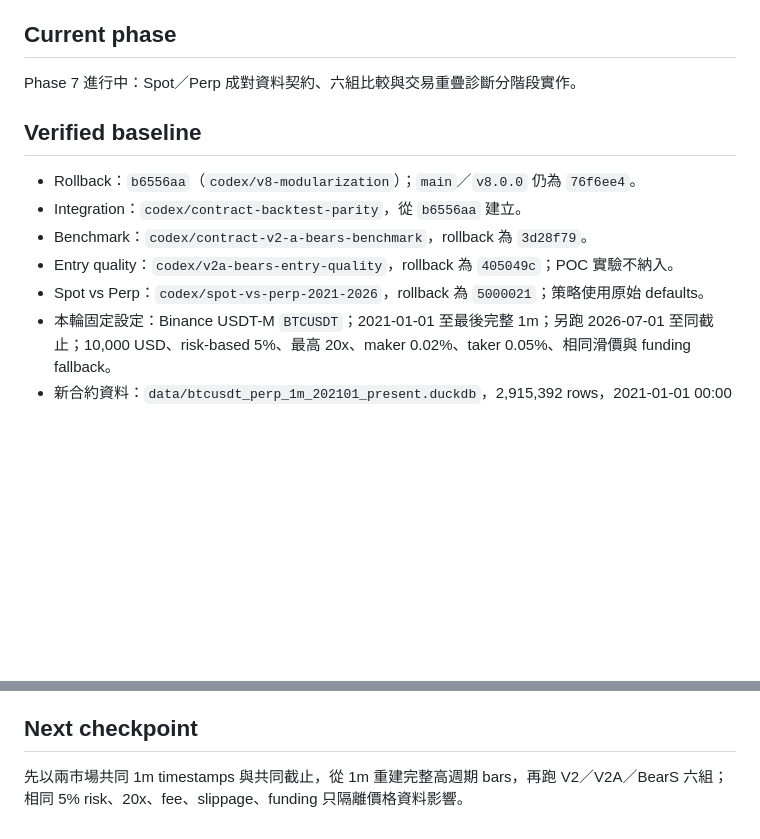
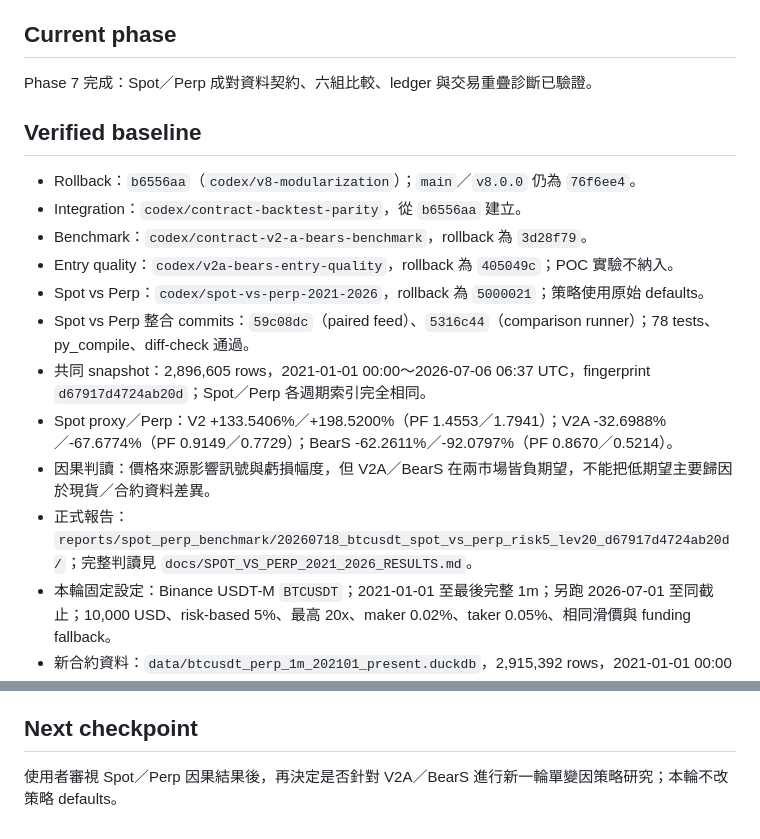
Before and after one commit to xx7893405-bit/v8_project, a Markdown page: PROJECT_STATE.md, 2 parts joined by grey strips. GitHub-like rendering; blank space fills up the shorter version.

Commit message:
Record spot versus perpetual benchmark results

```diff
--- a/PROJECT_STATE.md
+++ b/PROJECT_STATE.md
@@ -6,7 +6,7 @@
 
 ## Current phase
 
-Phase 7 進行中：Spot／Perp 成對資料契約、六組比較與交易重疊診斷分階段實作。
+Phase 7 完成：Spot／Perp 成對資料契約、六組比較、ledger 與交易重疊診斷已驗證。
 
 ## Verified baseline
 
@@ -15,6 +15,11 @@ Phase 7 進行中：Spot／Perp 成對資料契約、六組比較與交易重疊
 - Benchmark：`codex/contract-v2-a-bears-benchmark`，rollback 為 `3d28f79`。
 - Entry quality：`codex/v2a-bears-entry-quality`，rollback 為 `405049c`；POC 實驗不納入。
 - Spot vs Perp：`codex/spot-vs-perp-2021-2026`，rollback 為 `5000021`；策略使用原始 defaults。
+- Spot vs Perp 整合 commits：`59c08dc`（paired feed）、`5316c44`（comparison runner）；78 tests、py_compile、diff-check 通過。
+- 共同 snapshot：2,896,605 rows，2021-01-01 00:00～2026-07-06 06:37 UTC，fingerprint `d67917d4724ab20d`；Spot／Perp 各週期索引完全相同。
+- Spot proxy／Perp：V2 +133.5406%／+198.5200%（PF 1.4553／1.7941）；V2A -32.6988%／-67.6774%（PF 0.9149／0.7729）；BearS -62.2611%／-92.0797%（PF 0.8670／0.5214）。
+- 因果判讀：價格來源影響訊號與虧損幅度，但 V2A／BearS 在兩市場皆負期望，不能把低期望主要歸因於現貨／合約資料差異。
+- 正式報告：`reports/spot_perp_benchmark/20260718_btcusdt_spot_vs_perp_risk5_lev20_d67917d4724ab20d/`；完整判讀見 `docs/SPOT_VS_PERP_2021_2026_RESULTS.md`。
 - 本輪固定設定：Binance USDT-M `BTCUSDT`；2021-01-01 至最後完整 1m；另跑 2026-07-01 至同截止；10,000 USD、risk-based 5%、最高 20x、maker 0.02%、taker 0.05%、相同滑價與 funding fallback。
 - 新合約資料：`data/btcusdt_perp_1m_202101_present.duckdb`，2,915,392 rows，2021-01-01 00:00～2026-07-18 13:51 UTC，duplicates=0、gaps=0、SHA-256 `5b8e0da5a65338b5ca14ca6ee919331f82db4df4148edde44b4e046f433a5965`。
 - 本地現貨資料：`202101-202607_merged/btc_1m.csv`，2,896,605 rows，2021-01-01 00:00～2026-07-06 06:37 UTC，duplicates=0、missing=1,073、SHA-256 `7c9b2fe46d1fec7c4339ad7fd4350f769151ebbc749d487af643d202bade7c7e`。
@@ -60,4 +65,4 @@ Phase 7 進行中：Spot／Perp 成對資料契約、六組比較與交易重疊
 
 ## Next checkpoint
 
-先以兩市場共同 1m timestamps 與共同截止，從 1m 重建完整高週期 bars，再跑 V2／V2A／BearS 六組；相同 5% risk、20x、fee、slippage、funding 只隔離價格資料影響。
+使用者審視 Spot／Perp 因果結果後，再決定是否針對 V2A／BearS 進行新一輪單變因策略研究；本輪不改策略 defaults。
```
Also changed, not shown: TASK_BOARD.md (+4 -4 lines), docs/SPOT_VS_PERP_2021_2026_RESULTS.md (added, +50 -0 lines).
